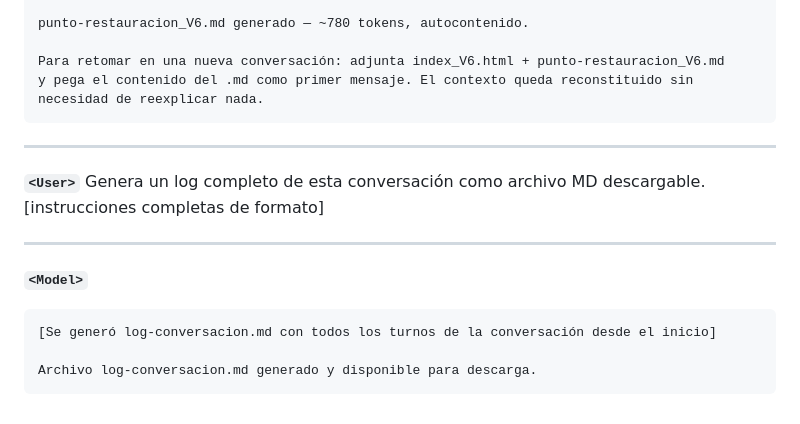
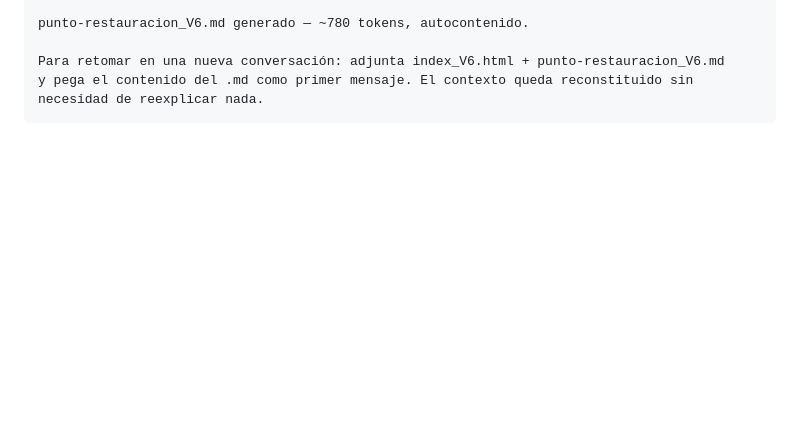
Before and after one commit to ValeriaFuneme10B-MariaLara10E/webpageGlobal, a Markdown page: ai-conversations/log-claude_sesion8.md, the part around the change. GitHub-like rendering; blank space fills up the shorter version.

````diff
--- a/ai-conversations/log-claude_sesion8.md
+++ b/ai-conversations/log-claude_sesion8.md
@@ -326,17 +326,3 @@ Para retomar en una nueva conversación: adjunta index_V6.html + punto-restaurac
 y pega el contenido del .md como primer mensaje. El contexto queda reconstituido sin
 necesidad de reexplicar nada.
 ```
-
----
-
-**`<User>`**
-Genera un log completo de esta conversación como archivo MD descargable. [instrucciones completas de formato]
-
----
-
-**`<Model>`**
-```
-[Se generó log-conversacion.md con todos los turnos de la conversación desde el inicio]
-
-Archivo log-conversacion.md generado y disponible para descarga.
-```
````
